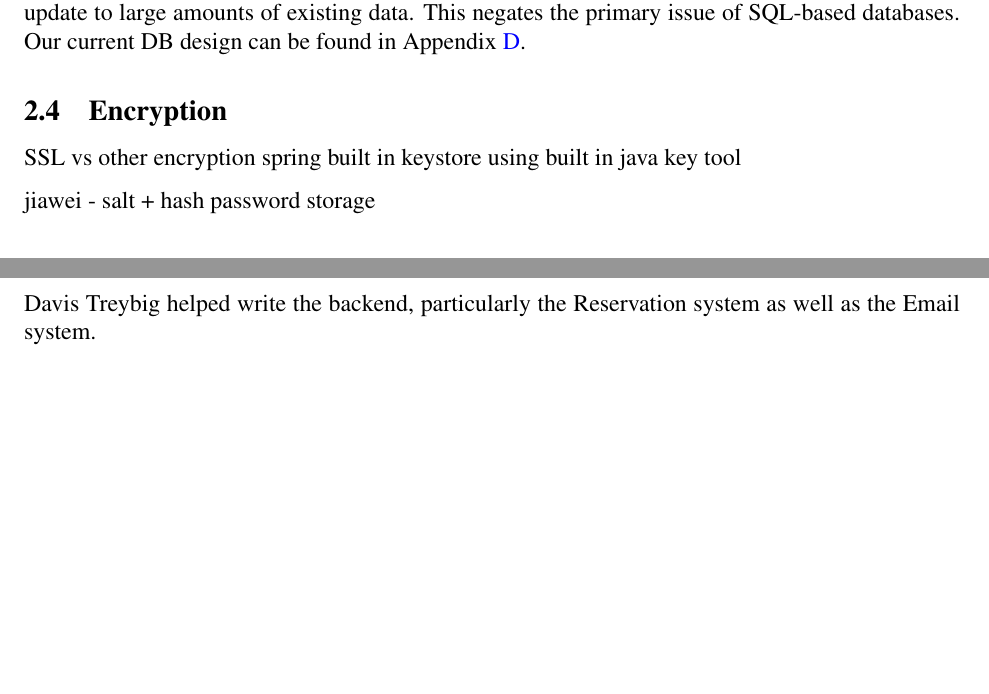
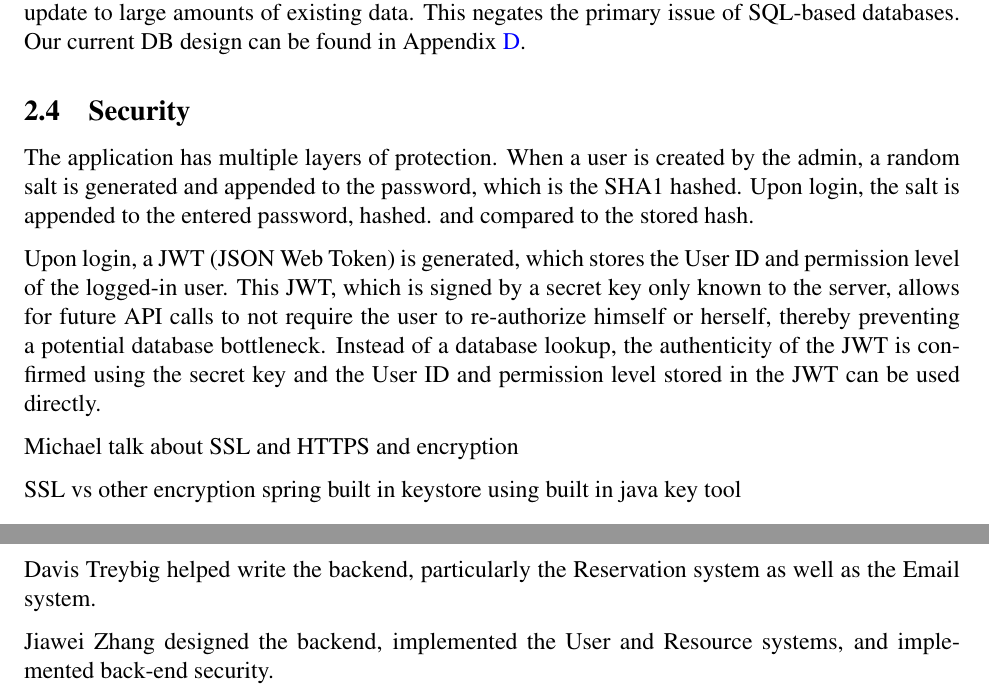
Before and after one commit to kevinkdo/resource-planner, a LaTeX document (doc/ev1/ev1_writeup.tex): two parts of pages 3 and 5 of 14 before the commit and two parts of pages 3 and 6 of 15 after it, joined at a grey line, cut so that both start at the same text, the shorter picture padded with empty space. Compiled offline with pdfLaTeX.

Commit message:
Updated password hashing in security (renamed from encryption) section

```diff
--- a/doc/ev1/ev1_writeup.tex
+++ b/doc/ev1/ev1_writeup.tex
@@ -80,12 +80,16 @@ We chose Postgres over competing relational databases (MySQL) because we were fa
 We chose Postgres over NoSQL databases (MongoDB) because we felt that a relational database could sufficiently store the structured data a resource manager can generate. In addition, we will not be handling live data and we do not need our data to be persistent across evolutions. As such, even if our DB schema changes between evolutions, we will not need to do any sort of schema update to large amounts of existing data. This negates the primary issue of SQL-based databases. Our current DB design can be found in Appendix \ref{appendix:DBDesign}.
 
 
-\subsection{Encryption}
+\subsection{Security}
+The application has multiple layers of protection. When a user is created by the admin, a random salt is generated and appended to the password, which is the SHA1 hashed. Upon login, the salt is appended to the entered password, hashed. and compared to the stored hash.
+
+Upon login, a JWT (JSON Web Token) is generated, which stores the User ID and permission level of the logged-in user. This JWT, which is signed by a secret key only known to the server, allows for future API calls to not require the user to re-authorize himself or herself, thereby preventing a potential database bottleneck. Instead of a database lookup, the authenticity of the JWT is confirmed using the secret key and the User ID and permission level stored in the JWT can be used directly.
+
+Michael talk about SSL and HTTPS and encryption
+
 SSL vs other encryption
 spring built in
 keystore using built in java key tool
-
-jiawei - salt + hash password storage
 
 \subsection{Testing}
 For backend testing, we wrote automated tests using Python (Appendix \ref{appendix:backendtest}). We chose not to use Spring's built in testing because it is exceptionally difficult to get working correctly. In contrast, Python scripts are easy to run, simple to understand, and easy to rapidly update and add more tests to.
@@ -127,6 +131,8 @@ One alternative is to perform automated UI testing. We are aware of two differen
 Kevin Do designed the initial version of the REST API and implemented the frontend.
 
 Davis Treybig helped write the backend, particularly the Reservation system as well as the Email system.
+
+Jiawei Zhang designed the backend, implemented the User and Resource systems, and implemented back-end security.
 
 \clearpage
 \appendix
```
Also changed, not shown: doc/ev1/ev1_writeup.tex (2 more changed lines).
